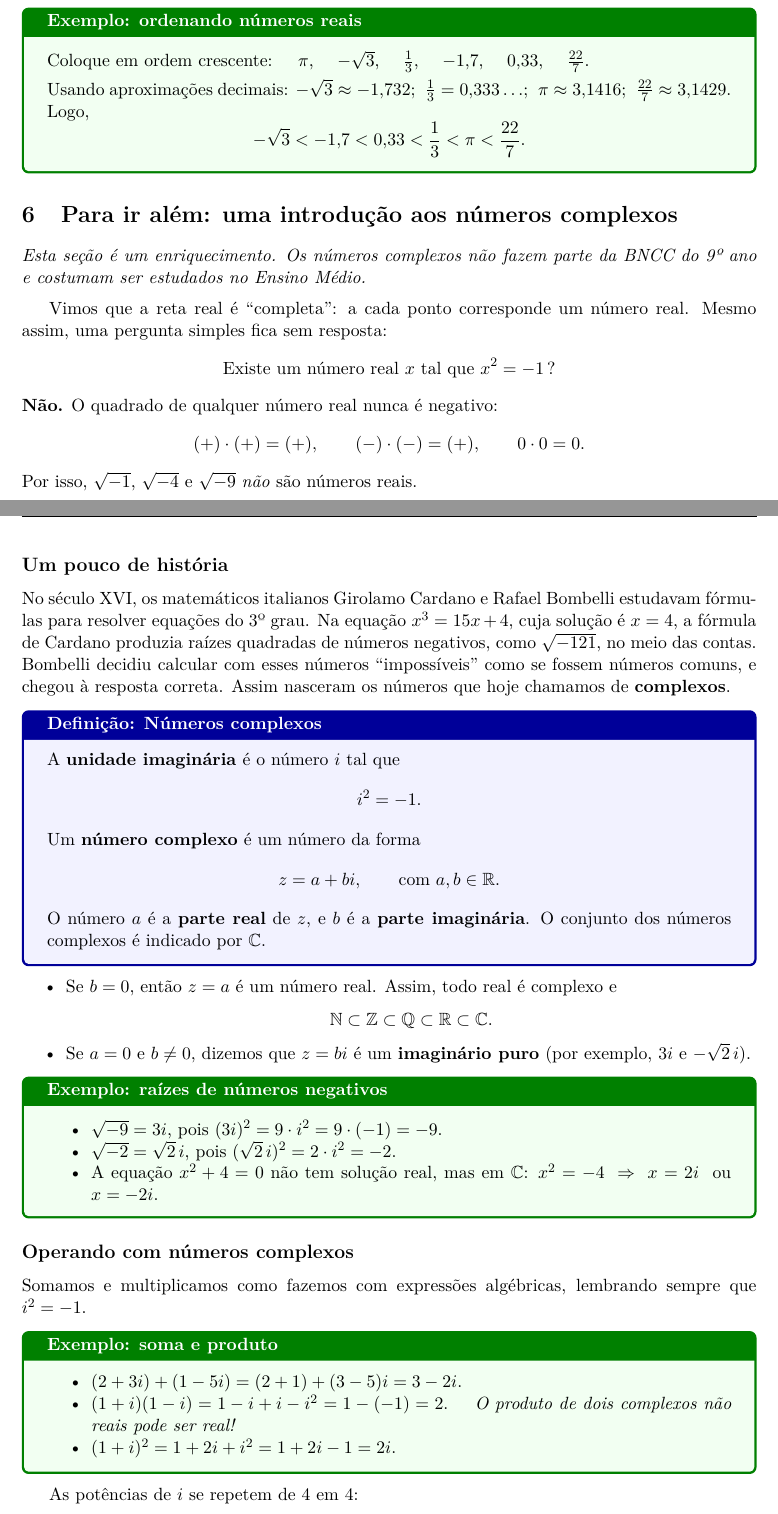
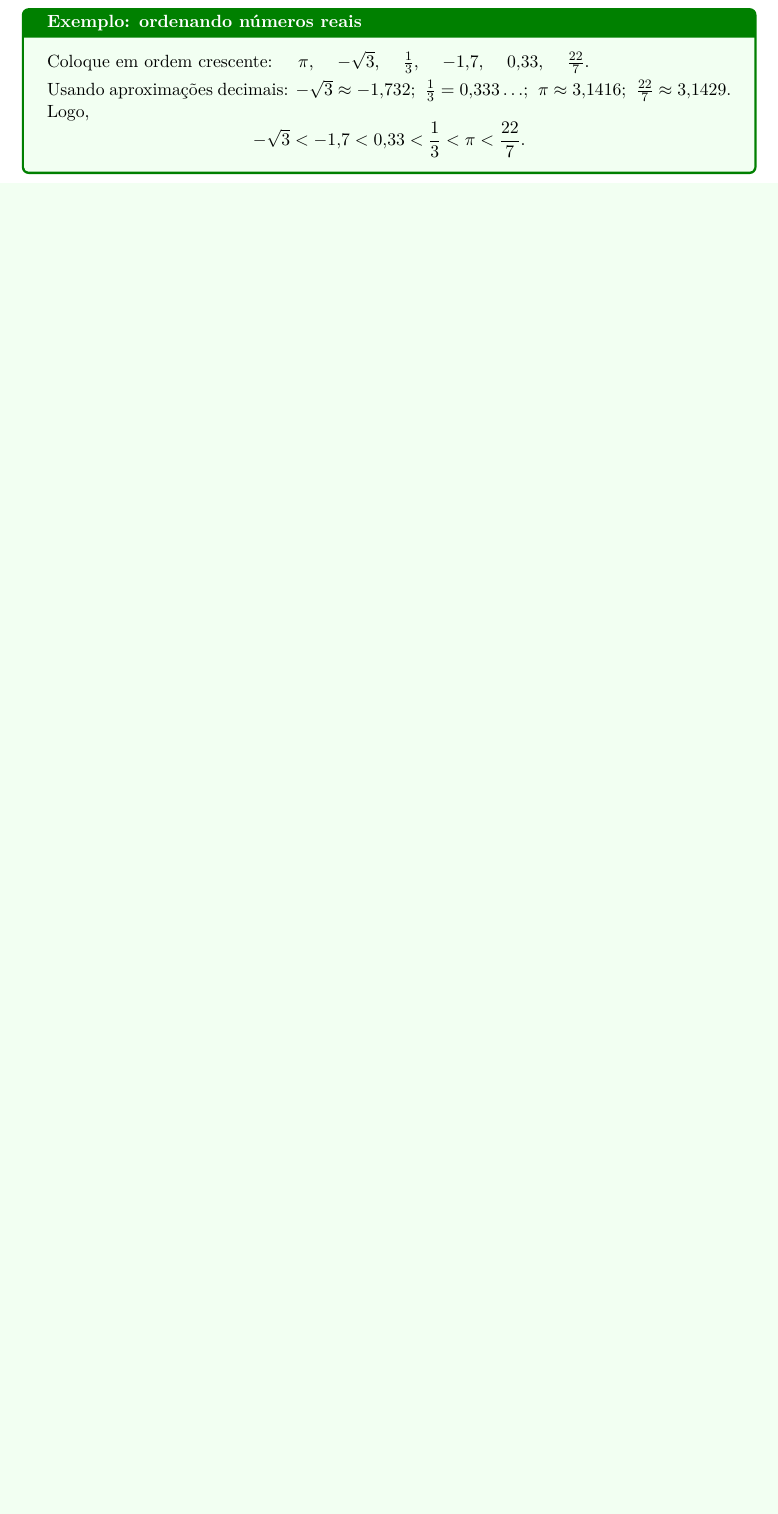
Before and after one commit to ftrajano/projeto_extensao_2026, a LaTeX document (Curso_exemplo/aulas/aula01_numeros_reais/aula01.tex): two parts of pages 4 and 5 of 8 before the commit and part of page 4 of 6 after it, the two joined at a grey line, cut so that both start at the same text, the shorter picture padded with empty space. Compiled offline with pdfLaTeX.

Commit message:
Reverte "Aula 1: adiciona seção de introdução aos números complexos"
Os números complexos serão abordados em outra aula. O conteúdo
continua disponível no commit 20dd39d para ser reaproveitado.

This reverts commit 20dd39d.

Co-Authored-By: Claude Opus 5.5 <noreply@anthropic.com>

```diff
--- a/Curso_exemplo/aulas/aula01_numeros_reais/aula01.tex
+++ b/Curso_exemplo/aulas/aula01_numeros_reais/aula01.tex
@@ -316,75 +315,3 @@ $\pi \approx 3{,}1416$; \ $\frac{22}{7} \approx 3{,}1429$. Logo,
 \end{exemplo}
 
 % =========================================================
-\section{Para ir além: uma introdução aos números complexos}
-
-\noindent\emph{Esta seção é um enriquecimento. Os números complexos não fazem
-parte da BNCC do 9º ano e costumam ser estudados no Ensino Médio.}
-
-\medskip
-Vimos que a reta real é ``completa'': a cada ponto corresponde um número real.
-Mesmo assim, uma pergunta simples fica sem resposta:
-\[
-  \text{Existe um número real } x \text{ tal que } x^2 = -1 \,?
-\]
-\textbf{Não.} O quadrado de qualquer número real nunca é negativo:
-\[
-  (+)\cdot(+) = (+), \qquad (-)\cdot(-) = (+), \qquad 0 \cdot 0 = 0 .
-\]
-Por isso, $\sqrt{-1}$, $\sqrt{-4}$ e $\sqrt{-9}$ \emph{não} são números reais.
-
-\subsection*{Um pouco de história}
-No século XVI, os matemáticos italianos Girolamo Cardano e Rafael Bombelli
-estudavam fórmulas para resolver equações do 3º grau. Na equação
-$x^3 = 15x + 4$, cuja solução é $x = 4$, a fórmula de Cardano produzia raízes
-quadradas de números negativos, como $\sqrt{-121}$, no meio das contas.
-Bombelli decidiu calcular com esses números ``impossíveis'' como se fossem
-números comuns, e chegou à resposta correta. Assim nasceram os números que
-hoje chamamos de \textbf{complexos}.
-
-\begin{definicao}[: Números complexos]
-A \textbf{unidade imaginária} é o número $i$ tal que
-\[
-  i^2 = -1 .
-\]
-Um \textbf{número complexo} é um número da forma
-\[
-  z = a + bi, \qquad \text{com } a, b \in \mathbb{R}.
-\]
-O número $a$ é a \textbf{parte real} de $z$, e $b$ é a \textbf{parte imaginária}.
-O conjunto dos números complexos é indicado por $\mathbb{C}$.
-\end{definicao}
-
-\begin{itemize}[nosep]
-  \item Se $b = 0$, então $z = a$ é um número real. Assim, todo real é complexo e
-  \[
-    \mathbb{N} \subset \mathbb{Z} \subset \mathbb{Q} \subset \mathbb{R} \subset \mathbb{C}.
-  \]
-  \item Se $a = 0$ e $b \neq 0$, dizemos que $z = bi$ é um \textbf{imaginário puro}
-        (por exemplo, $3i$ e $-\sqrt{2}\,i$).
-\end{itemize}
-
-\begin{exemplo}[: raízes de números negativos]
-\begin{itemize}[nosep]
-  \item $\sqrt{-9} = 3i$, pois $(3i)^2 = 9 \cdot i^2 = 9 \cdot (-1) = -9$.
-  \item $\sqrt{-2} = \sqrt{2}\, i$, pois $(\sqrt{2}\, i)^2 = 2 \cdot i^2 = -2$.
-  \item A equação $x^2 + 4 = 0$ não tem solução real, mas em $\mathbb{C}$:
-        $x^2 = -4 \;\Rightarrow\; x = 2i$ \ ou \ $x = -2i$.
-\end{itemize}
-\end{exemplo}
-
-\subsection*{Operando com números complexos}
-Somamos e multiplicamos como fazemos com expressões algébricas, lembrando
-sempre que \mbox{$i^2 = -1$}.
-
-\begin{exemplo}[: soma e produto]
-\begin{itemize}[nosep]
-  \item $(2 + 3i) + (1 - 5i) = (2 + 1) + (3 - 5)i = 3 - 2i$.
-  \item $(1 + i)(1 - i) = 1 - i + i - i^2 = 1 - (-1) = 2$.
-        \quad\emph{O produto de dois complexos não reais pode ser real!}
-  \item $(1 + i)^2 = 1 + 2i + i^2 = 1 + 2i - 1 = 2i$.
-\end{itemize}
-\end{exemplo}
-
-As potências de $i$ se repetem de 4 em 4:
-\begin{center}
@@ -419 +317,0 @@ horizontal é a própria reta real, e o eixo vertical é o eixo imaginário.
-\end{center}
```
Also changed, not shown: Curso_exemplo/aulas/aula01_numeros_reais/aula01.pdf, Curso_exemplo/aulas/aula01_numeros_reais/aula01.tex (55 more changed lines).
